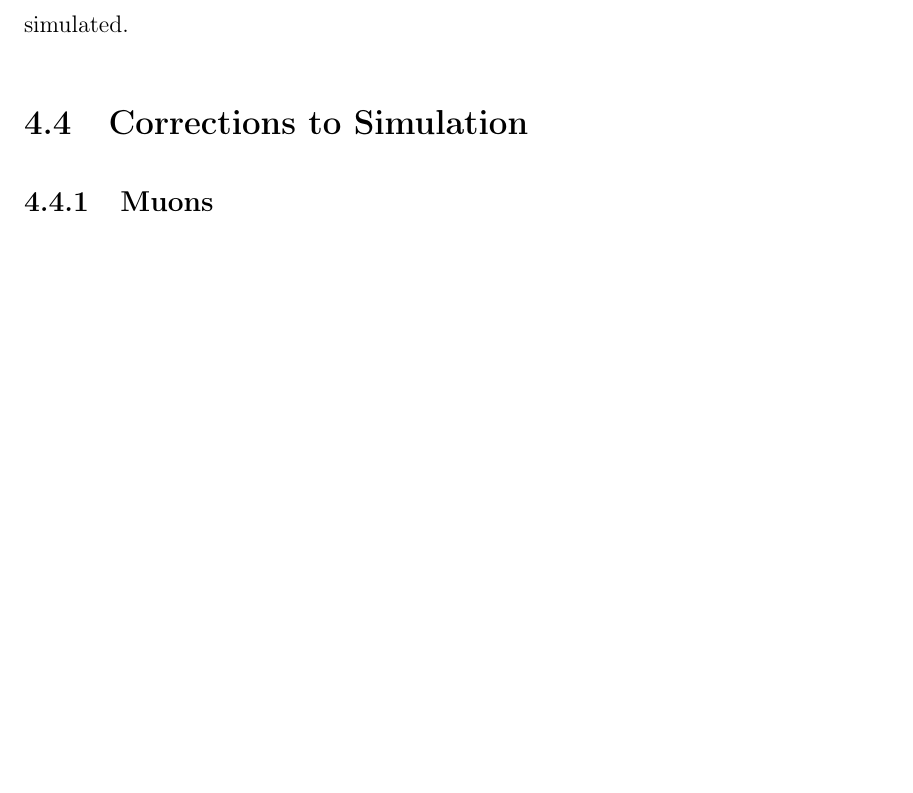
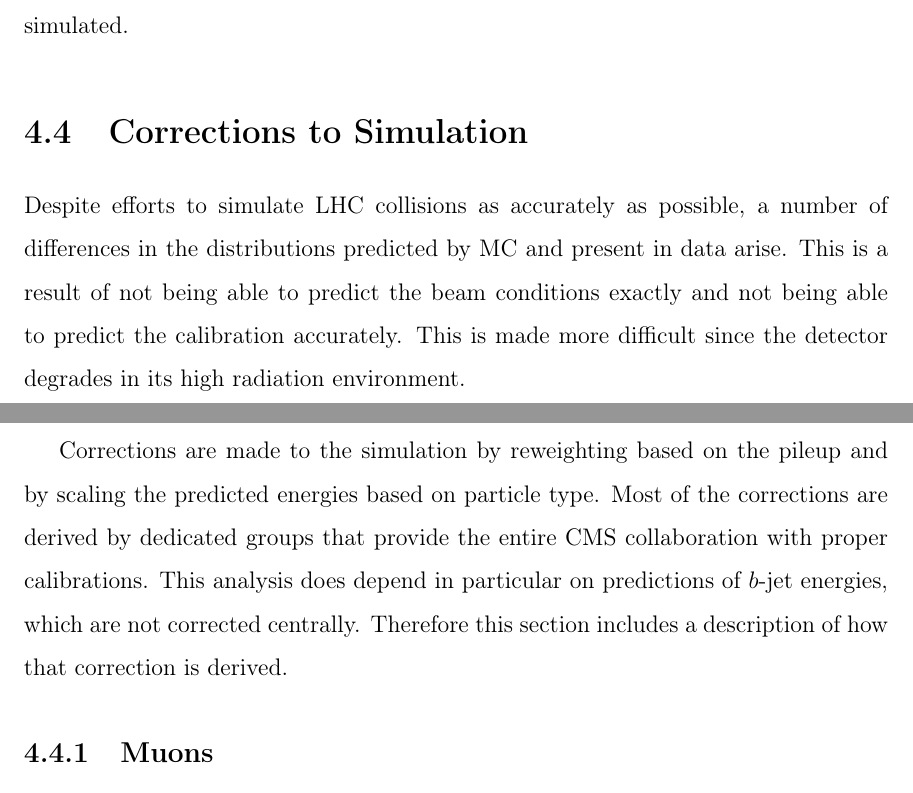
Before and after one commit to dabercro/thesis, a LaTeX thesis (main.tex, which reads chapters/simulation.tex): part of page 53 of 91 before the commit and two parts of pages 53 and 54 of 91 after it, the two joined at a grey line, cut so that both start at the same text, the shorter picture padded with empty space. The pictures show the PDF file main.pdf that the author committed with the source.

Commit message:
Force myself to do some daily work

```diff
--- a/chapters/simulation.tex
+++ b/chapters/simulation.tex
@@ -212,6 +212,20 @@ the readout of the electronics is also simulated.
 
 \section{Corrections to Simulation}
 
+Despite efforts to simulate LHC collisions as accurately as possible,
+a number of differences in the distributions predicted by MC and present in data arise.
+This is a result of not being able to predict the beam conditions exactly
+and not being able to predict the calibration accurately.
+This is made more difficult since the detector degrades in its high radiation environment.
+
+Corrections are made to the simulation by reweighting based on the pileup
+and by scaling the predicted energies based on particle type.
+Most of the corrections are derived by dedicated groups that provide
+the entire CMS collaboration with proper calibrations.
+This analysis does depend in particular on predictions of $b$-jet energies,
+which are not corrected centrally.
+Therefore this section includes a description of how that correction is derived.
+
 \subsection{Muons}
 
 \subsection{Electrons}
```
Also changed, not shown: main.pdf.
